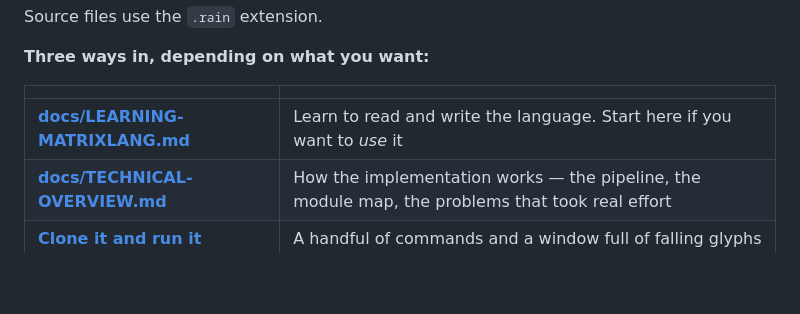
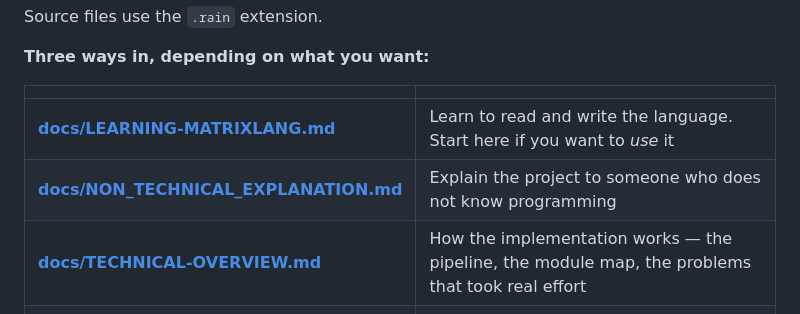
Before and after one commit to renilsonjr/matrixlang, a Markdown page: README.md, the part around the change. Rendered like a GitHub page; blank space fills up the shorter version.

Commit message:
Add non-technical project explanation

```diff
--- a/README.md
+++ b/README.md
@@ -17,6 +17,7 @@ Source files use the `.rain` extension.
 | | |
 | --- | --- |
 | **[docs/LEARNING-MATRIXLANG.md](docs/LEARNING-MATRIXLANG.md)** | Learn to read and write the language. Start here if you want to *use* it |
+| **[docs/NON_TECHNICAL_EXPLANATION.md](docs/NON_TECHNICAL_EXPLANATION.md)** | Explain the project to someone who does not know programming |
 | **[docs/TECHNICAL-OVERVIEW.md](docs/TECHNICAL-OVERVIEW.md)** | How the implementation works — the pipeline, the module map, the problems that took real effort |
 | **[Clone it and run it](#clone-it-and-run-it)** | A handful of commands and a window full of falling glyphs |
 
```
Also changed, not shown: docs/NON_TECHNICAL_EXPLANATION.md (added, +331 -0 lines).
